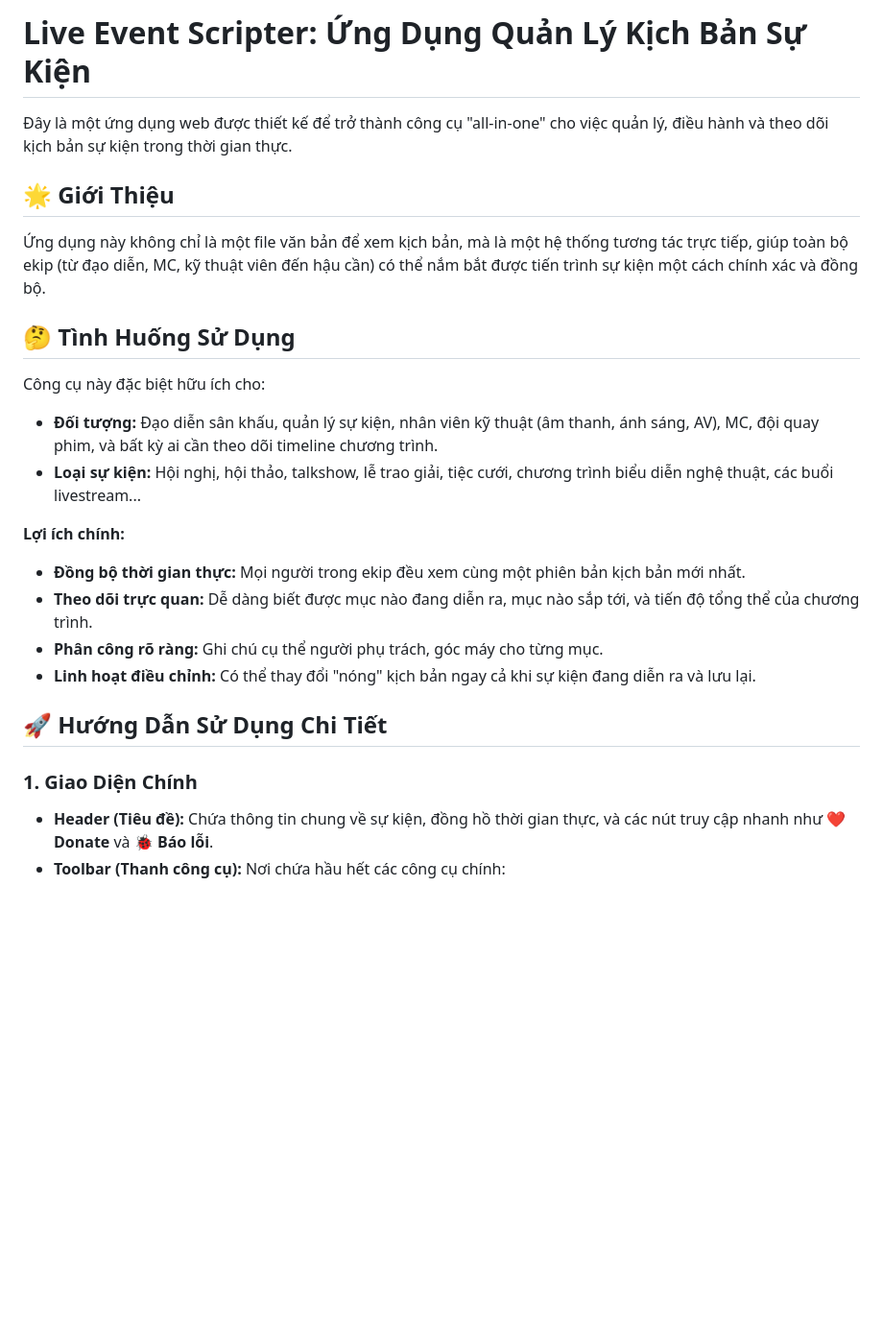
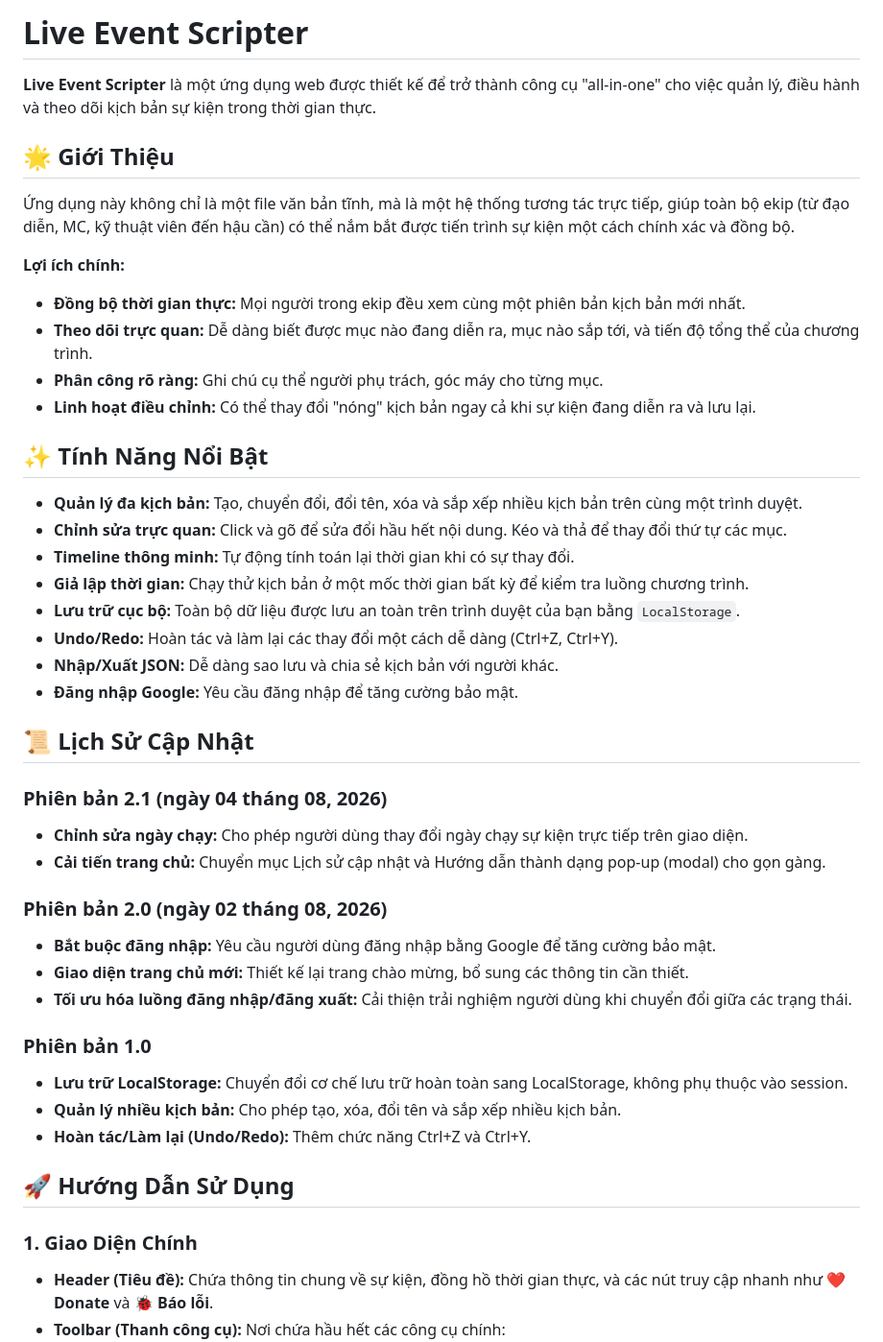
Before and after one commit to trietpko2002/Live-Event-Scripter, a Markdown page: README.md, the part around one of its changes. Shown at 96% size. GitHub-like rendering; blank space fills up the shorter version.

Commit message:
Revise README content and structure
Updated README to improve clarity and added features.

```diff
--- a/README.md
+++ b/README.md
@@ -1,17 +1,10 @@
-# Live Event Scripter: Ứng Dụng Quản Lý Kịch Bản Sự Kiện
+# Live Event Scripter
 
-Đây là một ứng dụng web được thiết kế để trở thành công cụ "all-in-one" cho việc quản lý, điều hành và theo dõi kịch bản sự kiện trong thời gian thực.
+**Live Event Scripter** là một ứng dụng web được thiết kế để trở thành công cụ "all-in-one" cho việc quản lý, điều hành và theo dõi kịch bản sự kiện trong thời gian thực.
 
 ## 🌟 Giới Thiệu
 
-Ứng dụng này không chỉ là một file văn bản để xem kịch bản, mà là một hệ thống tương tác trực tiếp, giúp toàn bộ ekip (từ đạo diễn, MC, kỹ thuật viên đến hậu cần) có thể nắm bắt được tiến trình sự kiện một cách chính xác và đồng bộ.
-
-## 🤔 Tình Huống Sử Dụng
-
-Công cụ này đặc biệt hữu ích cho:
-
-- **Đối tượng:** Đạo diễn sân khấu, quản lý sự kiện, nhân viên kỹ thuật (âm thanh, ánh sáng, AV), MC, đội quay phim, và bất kỳ ai cần theo dõi timeline chương trình.
-- **Loại sự kiện:** Hội nghị, hội thảo, talkshow, lễ trao giải, tiệc cưới, chương trình biểu diễn nghệ thuật, các buổi livestream...
+Ứng dụng này không chỉ là một file văn bản tĩnh, mà là một hệ thống tương tác trực tiếp, giúp toàn bộ ekip (từ đạo diễn, MC, kỹ thuật viên đến hậu cần) có thể nắm bắt được tiến trình sự kiện một cách chính xác và đồng bộ.
 
 **Lợi ích chính:**
 - **Đồng bộ thời gian thực:** Mọi người trong ekip đều xem cùng một phiên bản kịch bản mới nhất.
@@ -19,10 +12,36 @@ Công cụ này đặc biệt hữu ích cho:
 - **Phân công rõ ràng:** Ghi chú cụ thể người phụ trách, góc máy cho từng mục.
 - **Linh hoạt điều chỉnh:** Có thể thay đổi "nóng" kịch bản ngay cả khi sự kiện đang diễn ra và lưu lại.
 
-## 🚀 Hướng Dẫn Sử Dụng Chi Tiết
+## ✨ Tính Năng Nổi Bật
+
+- **Quản lý đa kịch bản:** Tạo, chuyển đổi, đổi tên, xóa và sắp xếp nhiều kịch bản trên cùng một trình duyệt.
+- **Chỉnh sửa trực quan:** Click và gõ để sửa đổi hầu hết nội dung. Kéo và thả để thay đổi thứ tự các mục.
+- **Timeline thông minh:** Tự động tính toán lại thời gian khi có sự thay đổi.
+- **Giả lập thời gian:** Chạy thử kịch bản ở một mốc thời gian bất kỳ để kiểm tra luồng chương trình.
+- **Lưu trữ cục bộ:** Toàn bộ dữ liệu được lưu an toàn trên trình duyệt của bạn bằng `LocalStorage`.
+- **Undo/Redo:** Hoàn tác và làm lại các thay đổi một cách dễ dàng (Ctrl+Z, Ctrl+Y).
+- **Nhập/Xuất JSON:** Dễ dàng sao lưu và chia sẻ kịch bản với người khác.
+- **Đăng nhập Google:** Yêu cầu đăng nhập để tăng cường bảo mật.
+
+## 📜 Lịch Sử Cập Nhật
+
+### Phiên bản 2.1 (ngày 04 tháng 08, 2026)
+- **Chỉnh sửa ngày chạy:** Cho phép người dùng thay đổi ngày chạy sự kiện trực tiếp trên giao diện.
+- **Cải tiến trang chủ:** Chuyển mục Lịch sử cập nhật và Hướng dẫn thành dạng pop-up (modal) cho gọn gàng.
+
+### Phiên bản 2.0 (ngày 02 tháng 08, 2026)
+- **Bắt buộc đăng nhập:** Yêu cầu người dùng đăng nhập bằng Google để tăng cường bảo mật.
+- **Giao diện trang chủ mới:** Thiết kế lại trang chào mừng, bổ sung các thông tin cần thiết.
+- **Tối ưu hóa luồng đăng nhập/đăng xuất:** Cải thiện trải nghiệm người dùng khi chuyển đổi giữa các trạng thái.
+
+### Phiên bản 1.0
+- **Lưu trữ LocalStorage:** Chuyển đổi cơ chế lưu trữ hoàn toàn sang LocalStorage, không phụ thuộc vào session.
+- **Quản lý nhiều kịch bản:** Cho phép tạo, xóa, đổi tên và sắp xếp nhiều kịch bản.
+- **Hoàn tác/Làm lại (Undo/Redo):** Thêm chức năng Ctrl+Z và Ctrl+Y.
+
+## 🚀 Hướng Dẫn Sử Dụng
 
 ### 1. Giao Diện Chính
-
 - **Header (Tiêu đề):** Chứa thông tin chung về sự kiện, đồng hồ thời gian thực, và các nút truy cập nhanh như **❤️ Donate** và **🐞 Báo lỗi**.
 - **Toolbar (Thanh công cụ):** Nơi chứa hầu hết các công cụ chính:
   - **Quản lý kịch bản:** Tạo, chuyển đổi, đổi tên, xóa các kịch bản khác nhau.
```
Also changed, not shown: other parts of README.md (+6 -17 lines).
